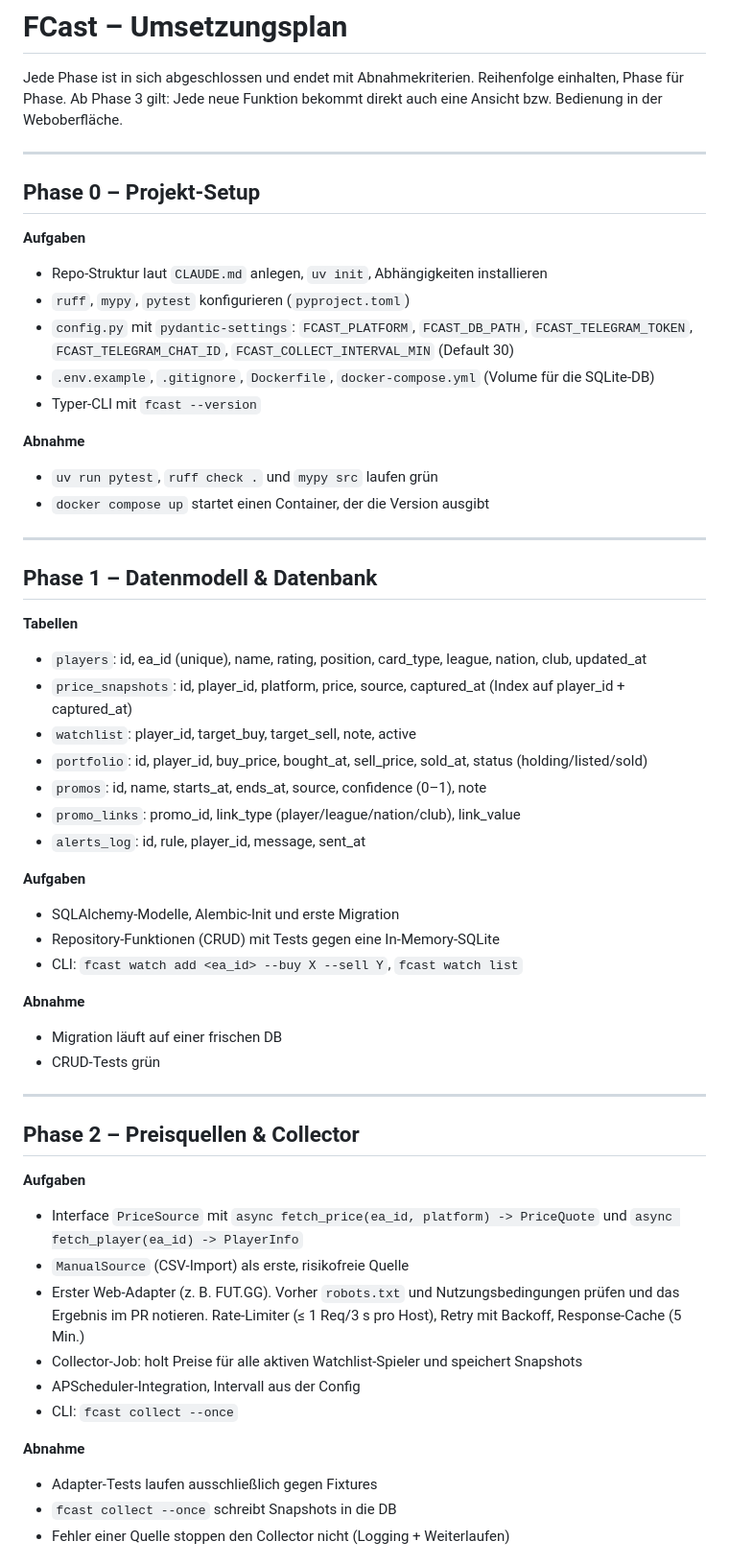
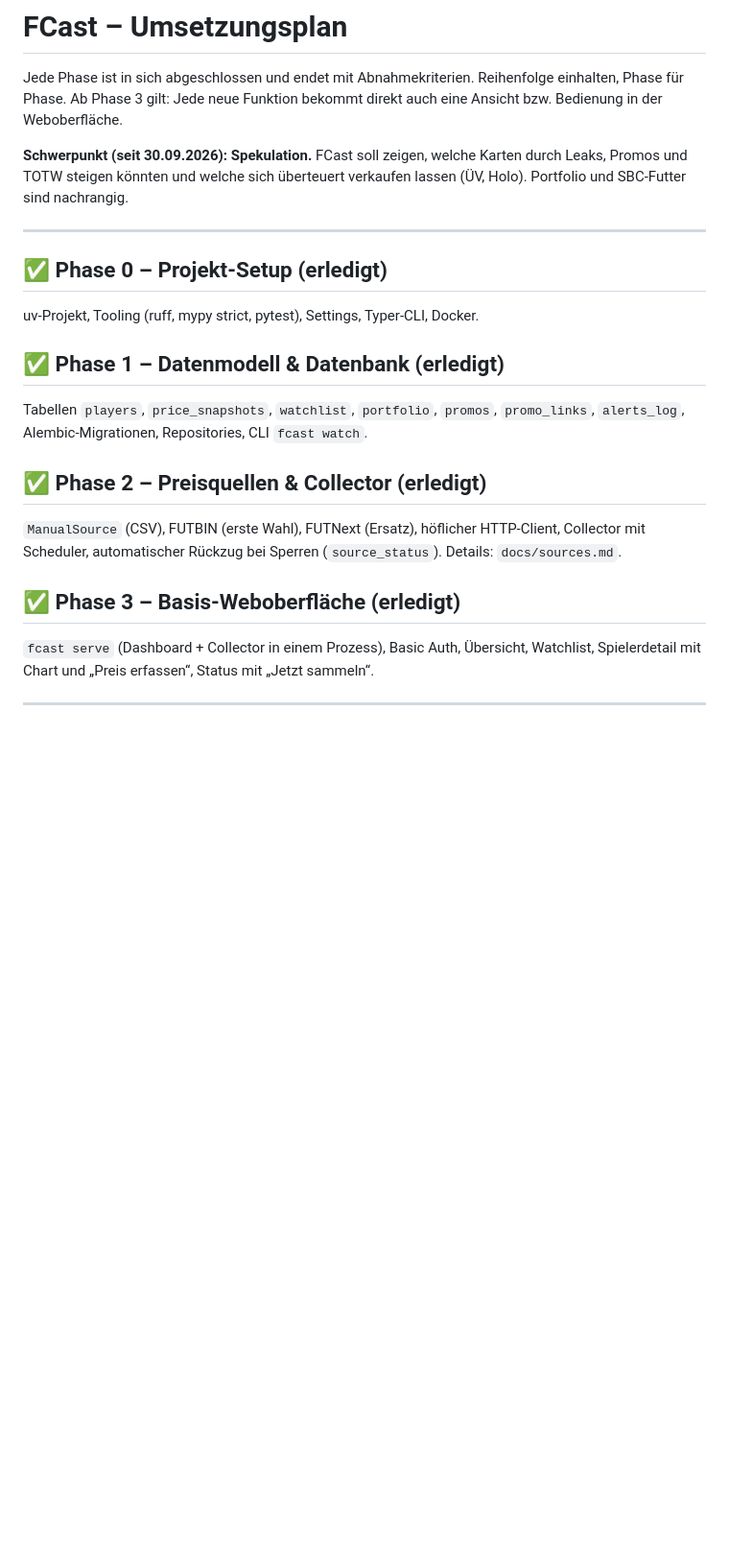
Before and after one commit to b00namd/FCast, a Markdown page: PLAN.md, the part around one of its changes. Shown at 96% size. Drawn GitHub-style; blank space fills up the shorter version.

```diff
--- a/PLAN.md
+++ b/PLAN.md
@@ -4,57 +4,26 @@ Jede Phase ist in sich abgeschlossen und endet mit Abnahmekriterien.
 Reihenfolge einhalten, Phase für Phase.
 Ab Phase 3 gilt: Jede neue Funktion bekommt direkt auch eine Ansicht bzw. Bedienung in der Weboberfläche.
 
----
-
-## Phase 0 – Projekt-Setup
-**Aufgaben**
-- Repo-Struktur laut `CLAUDE.md` anlegen, `uv init`, Abhängigkeiten installieren
-- `ruff`, `mypy`, `pytest` konfigurieren (`pyproject.toml`)
-- `config.py` mit `pydantic-settings`: `FCAST_PLATFORM`, `FCAST_DB_PATH`, `FCAST_TELEGRAM_TOKEN`,
-  `FCAST_TELEGRAM_CHAT_ID`, `FCAST_COLLECT_INTERVAL_MIN` (Default 30)
-- `.env.example`, `.gitignore`, `Dockerfile`, `docker-compose.yml` (Volume für die SQLite-DB)
-- Typer-CLI mit `fcast --version`
-
-**Abnahme**
-- `uv run pytest`, `ruff check .` und `mypy src` laufen grün
-- `docker compose up` startet einen Container, der die Version ausgibt
+**Schwerpunkt (seit 30.09.2026): Spekulation.** FCast soll zeigen, welche Karten durch Leaks, Promos
+und TOTW steigen könnten und welche sich überteuert verkaufen lassen (ÜV, Holo). Portfolio und
+SBC-Futter sind nachrangig.
 
 ---
 
-## Phase 1 – Datenmodell & Datenbank
-**Tabellen**
-- `players`: id, ea_id (unique), name, rating, position, card_type, league, nation, club, updated_at
-- `price_snapshots`: id, player_id, platform, price, source, captured_at (Index auf player_id + captured_at)
-- `watchlist`: player_id, target_buy, target_sell, note, active
-- `portfolio`: id, player_id, buy_price, bought_at, sell_price, sold_at, status (holding/listed/sold)
-- `promos`: id, name, starts_at, ends_at, source, confidence (0–1), note
-- `promo_links`: promo_id, link_type (player/league/nation/club), link_value
-- `alerts_log`: id, rule, player_id, message, sent_at
+## ✅ Phase 0 – Projekt-Setup (erledigt)
+uv-Projekt, Tooling (ruff, mypy strict, pytest), Settings, Typer-CLI, Docker.
 
-**Aufgaben**
-- SQLAlchemy-Modelle, Alembic-Init und erste Migration
-- Repository-Funktionen (CRUD) mit Tests gegen eine In-Memory-SQLite
-- CLI: `fcast watch add <ea_id> --buy X --sell Y`, `fcast watch list`
+## ✅ Phase 1 – Datenmodell & Datenbank (erledigt)
+Tabellen `players`, `price_snapshots`, `watchlist`, `portfolio`, `promos`, `promo_links`, `alerts_log`,
+Alembic-Migrationen, Repositories, CLI `fcast watch`.
 
-**Abnahme**
-- Migration läuft auf einer frischen DB
-- CRUD-Tests grün
+## ✅ Phase 2 – Preisquellen & Collector (erledigt)
+`ManualSource` (CSV), FUTBIN (erste Wahl), FUTNext (Ersatz), höflicher HTTP-Client, Collector mit
+Scheduler, automatischer Rückzug bei Sperren (`source_status`). Details: `docs/sources.md`.
+
+## ✅ Phase 3 – Basis-Weboberfläche (erledigt)
+`fcast serve` (Dashboard + Collector in einem Prozess), Basic Auth, Übersicht, Watchlist,
+Spielerdetail mit Chart und „Preis erfassen“, Status mit „Jetzt sammeln“.
 
 ---
 
-## Phase 2 – Preisquellen & Collector
-**Aufgaben**
-- Interface `PriceSource` mit `async fetch_price(ea_id, platform) -> PriceQuote`
-  und `async fetch_player(ea_id) -> PlayerInfo`
-- `ManualSource` (CSV-Import) als erste, risikofreie Quelle
-- Erster Web-Adapter (z. B. FUT.GG). Vorher `robots.txt` und Nutzungsbedingungen prüfen und das Ergebnis im PR notieren.
-  Rate-Limiter (≤ 1 Req/3 s pro Host), Retry mit Backoff, Response-Cache (5 Min.)
-- Collector-Job: holt Preise für alle aktiven Watchlist-Spieler und speichert Snapshots
-- APScheduler-Integration, Intervall aus der Config
-- CLI: `fcast collect --once`
-
-**Abnahme**
-- Adapter-Tests laufen ausschließlich gegen Fixtures
-- `fcast collect --once` schreibt Snapshots in die DB
-- Fehler einer Quelle stoppen den Collector nicht (Logging + Weiterlaufen)
-
```
Also changed, not shown: other parts of PLAN.md (+64 -98 lines), CLAUDE.md (+6 -0 lines).
